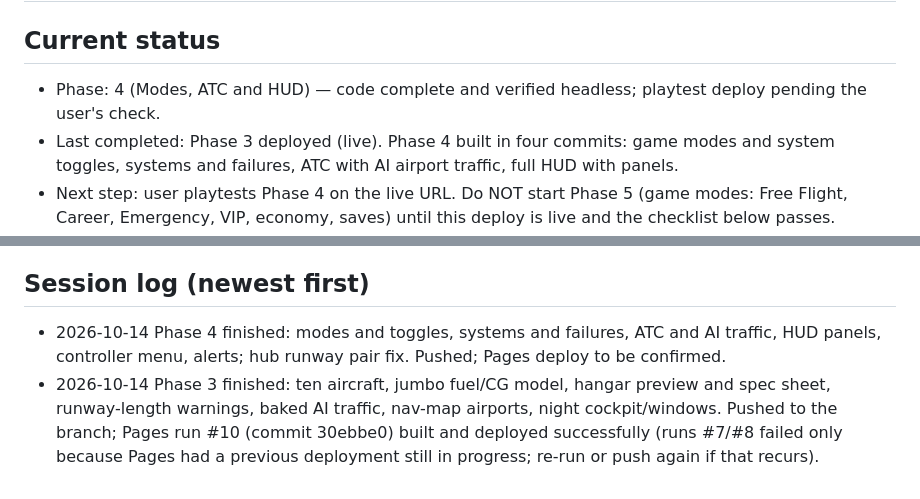
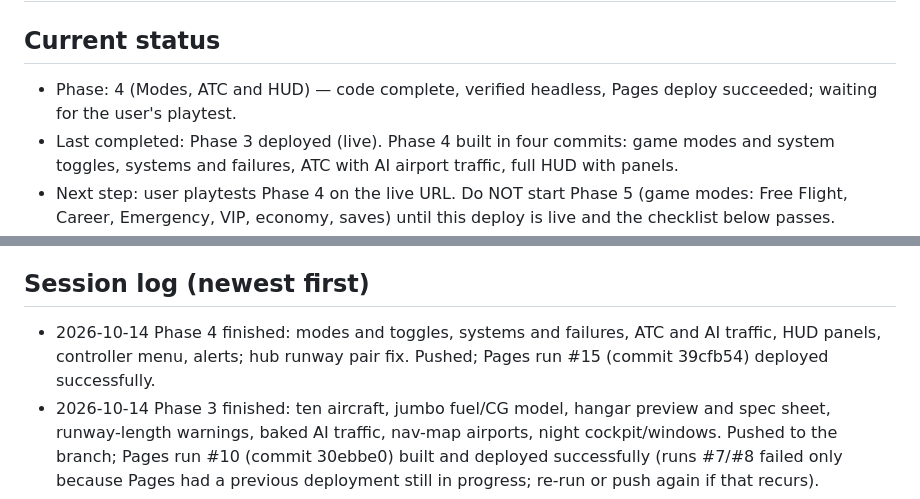
Before and after one commit to Coder-4847/Flightsim, a Markdown page: memory.md, 2 parts joined by grey strips. Rendered like a GitHub page.

Commit message:
memory: Phase 4 deploy confirmed
Co-Authored-By: Claude Sonnet 5.5 <noreply@anthropic.com>
Claude-Session: https://claude.ai/code/session_01BFsuvsbWYv7L8VAnDAFD72

```diff
--- a/memory.md
+++ b/memory.md
@@ -1,7 +1,7 @@
 # Flight Sim: memory
 
 ## Current status
-- Phase: 4 (Modes, ATC and HUD) — code complete and verified headless; playtest deploy pending the user's check.
+- Phase: 4 (Modes, ATC and HUD) — code complete, verified headless, Pages deploy succeeded; waiting for the user's playtest.
 - Last completed: Phase 3 deployed (live). Phase 4 built in four commits: game modes and system toggles, systems and failures, ATC with AI airport traffic, full HUD with panels.
 - Next step: user playtests Phase 4 on the live URL. Do NOT start Phase 5 (game modes: Free Flight, Career, Emergency, VIP, economy, saves) until this deploy is live and the checklist below passes.
 - Live playtest URL: https://coder-4847.github.io/Flightsim/
@@ -94,7 +94,7 @@ Phase 3 content (maps, 14 aircraft, hangar, weather, traffic) still applies; see
 - Browser (headless Chromium): setup screen mode controls, radio keys, dragging an engine lever, flap and gear buttons, failure warnings and emergency checklist, pad menu, H to hide, with no console errors.
 
 ## Session log (newest first)
-- 2026-10-14 Phase 4 finished: modes and toggles, systems and failures, ATC and AI traffic, HUD panels, controller menu, alerts; hub runway pair fix. Pushed; Pages deploy to be confirmed.
+- 2026-10-14 Phase 4 finished: modes and toggles, systems and failures, ATC and AI traffic, HUD panels, controller menu, alerts; hub runway pair fix. Pushed; Pages run #15 (commit 39cfb54) deployed successfully.
 - 2026-10-14 Phase 3 finished: ten aircraft, jumbo fuel/CG model, hangar preview and spec sheet, runway-length warnings, baked AI traffic, nav-map airports, night cockpit/windows. Pushed to the branch; Pages run #10 (commit 30ebbe0) built and deployed successfully (runs #7/#8 failed only because Pages had a previous deployment still in progress; re-run or push again if that recurs).
 - 2026-10-14 Phase 3 parts 1-2: maps, terrain, airports, scenery, weather.
 - 2026-10-14 Phase 2 deployed and verified headless; Phase 1 deployed (Pages enabled by the user).
```
